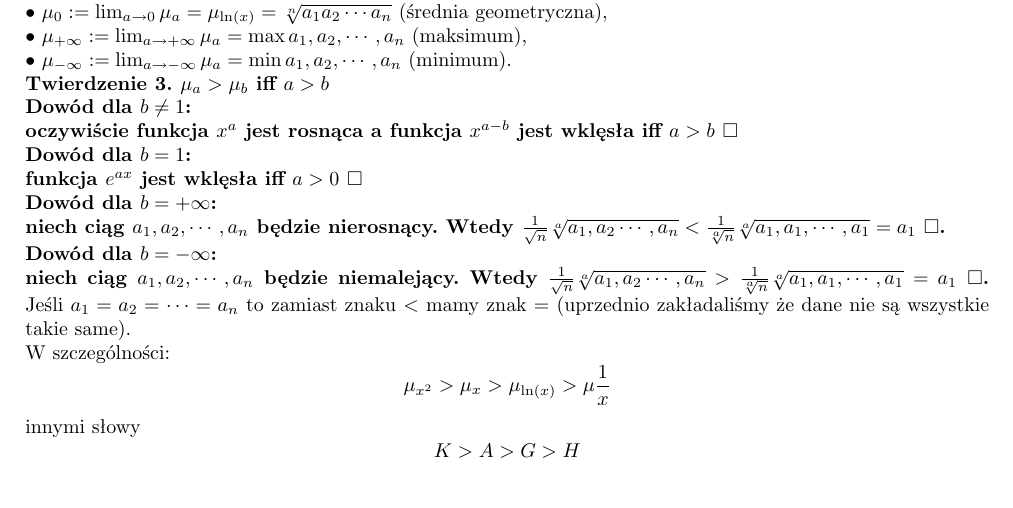
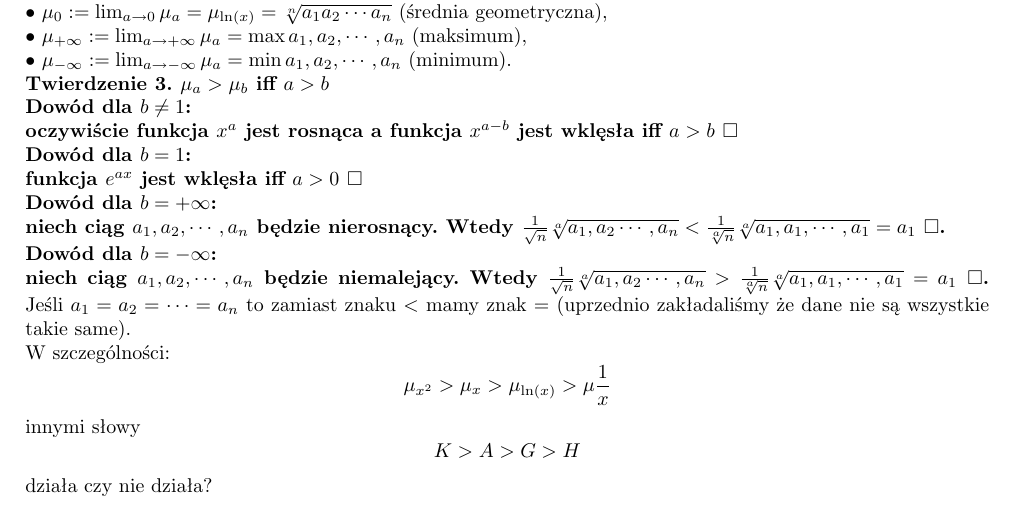
Before and after one commit to kacperkeska/matematyka, a LaTeX document (srednie.tex): part of page 4 of 4, cut so that both start at the same text. Compiled offline with pdfLaTeX.

Commit message:
Update srednie.tex

```diff
--- a/srednie.tex
+++ b/srednie.tex
@@ -254,6 +254,6 @@ Jeśli $a_1=a_2=\cdots=a_n$ to zamiast znaku $<$ mamy znak $=$ (uprzednio zakła
 \\W szczególności:\[
 	\mu_{x^2}>\mu_x>\mu_{\ln(x)}>\mu{\frac1x}
 \]
-innymi słowy\[K>A>G>H\]
+innymi słowy\[K>A>G>H\]działa czy nie działa?
 \end{document}
 % editing test cause it's not working for some reason
```
